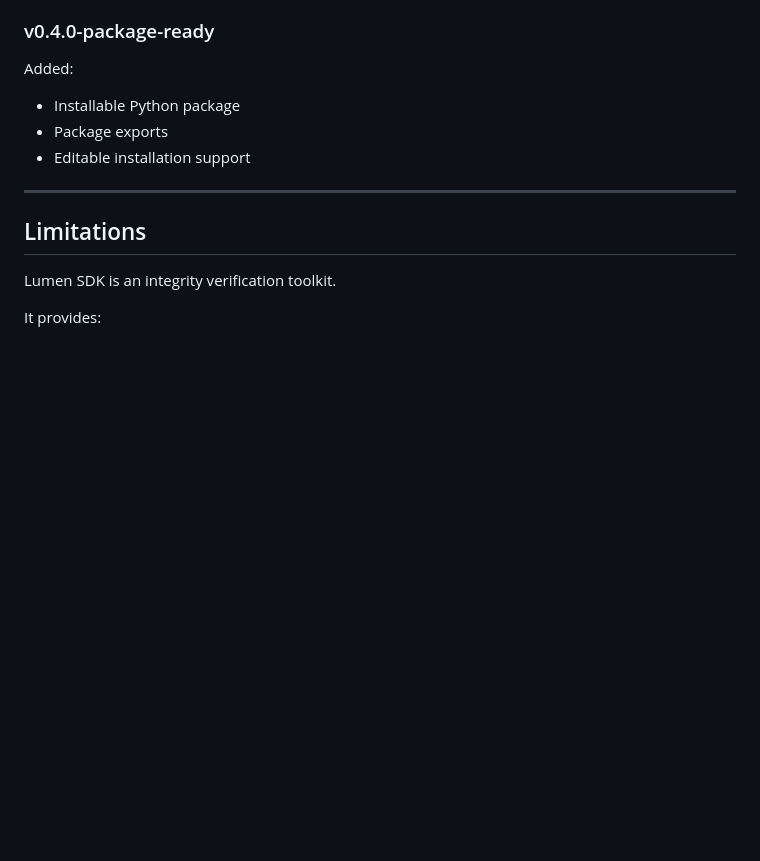
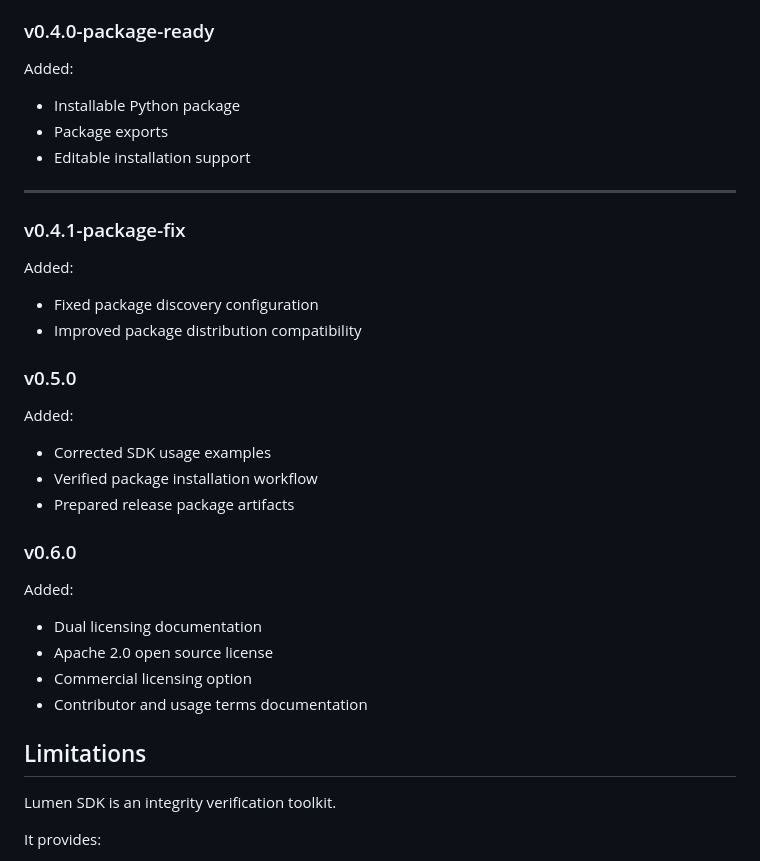
Before and after one commit to jasonharoldchavez/lumen-sdk, a Markdown page: README.md, the part around the change. Drawn GitHub-style; blank space fills up the shorter version.

Commit message:
Add missing release history entries

```diff
--- a/README.md
+++ b/README.md
@@ -218,6 +218,25 @@ Added:
 
 ---
 
+
+### v0.4.1-package-fix
+Added:
+- Fixed package discovery configuration
+- Improved package distribution compatibility
+
+### v0.5.0
+Added:
+- Corrected SDK usage examples
+- Verified package installation workflow
+- Prepared release package artifacts
+
+### v0.6.0
+Added:
+- Dual licensing documentation
+- Apache 2.0 open source license
+- Commercial licensing option
+- Contributor and usage terms documentation
+
 ## Limitations
 
 Lumen SDK is an integrity verification toolkit.
```
